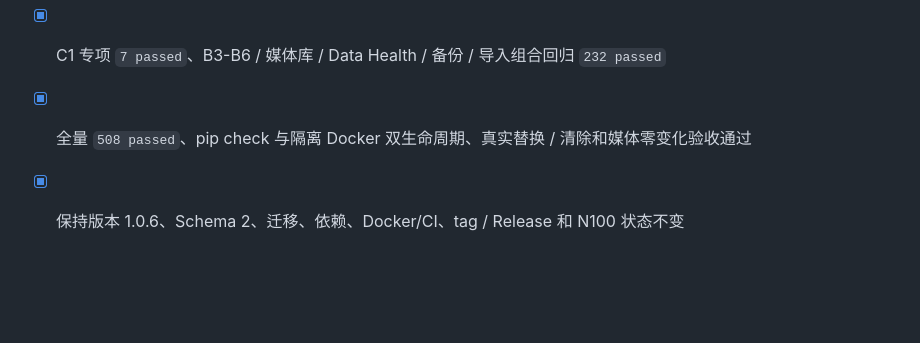
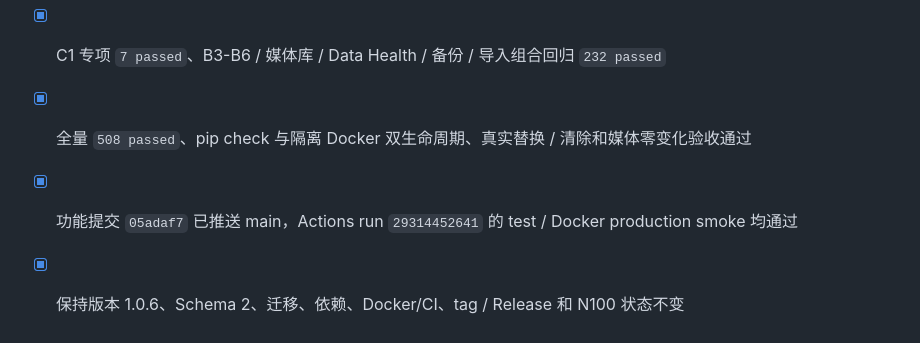
Before and after one commit to choneer/nsfwtrack, a Markdown page: GOAL.md, the part around the change. Rendered like a GitHub page; blank space fills up the shorter version.

```diff
--- a/GOAL.md
+++ b/GOAL.md
@@ -61,4 +61,5 @@
 - [x] 中文 / English、CHANGELOG Unreleased、README、PLAN、TASKS、REVIEW、GOAL 与专项测试已同步
 - [x] C1 专项 `7 passed`、B3-B6 / 媒体库 / Data Health / 备份 / 导入组合回归 `232 passed`
 - [x] 全量 `508 passed`、pip check 与隔离 Docker 双生命周期、真实替换 / 清除和媒体零变化验收通过
+- [x] 功能提交 `05adaf7` 已推送 main，Actions run `29314452641` 的 test / Docker production smoke 均通过
 - [x] 保持版本 1.0.6、Schema 2、迁移、依赖、Docker/CI、tag / Release 和 N100 状态不变
```
Also changed, not shown: PLAN.md (+1 -0 lines), TASKS.md (+1 -0 lines).
